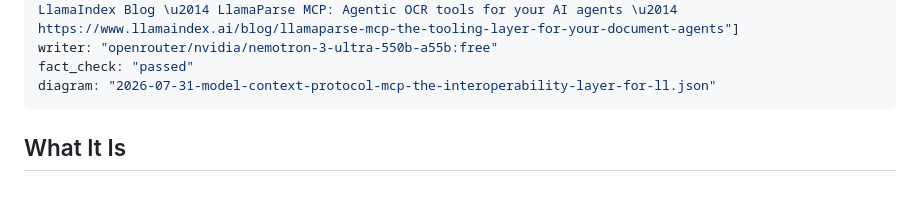
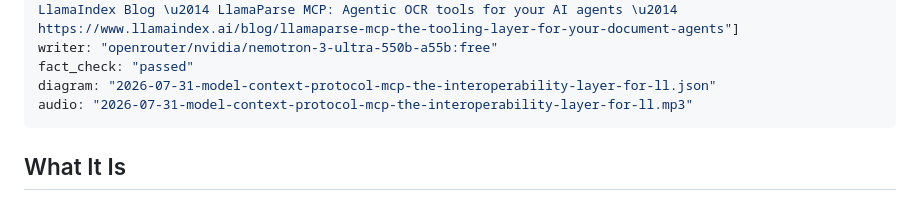
Before and after one commit to pank2015/signalgraph-site, a Markdown page: content/posts/2026-07-31-model-context-protocol-mcp-the-interoperability-layer-for-ll.md, the part around the change. Rendered like a GitHub page.

Commit message:
backfill: media for 2026-07-31-model-context-protocol-mcp-the-interoperability-layer-for-ll

```diff
--- a/content/posts/2026-07-31-model-context-protocol-mcp-the-interoperability-layer-for-ll.md
+++ b/content/posts/2026-07-31-model-context-protocol-mcp-the-interoperability-layer-for-ll.md
@@ -9,8 +9,8 @@ references: ["S1: LlamaIndex Blog \u2014 Skills vs MCP tools for agents: when to
 writer: "openrouter/nvidia/nemotron-3-ultra-550b-a55b:free"
 fact_check: "passed"
 diagram: "2026-07-31-model-context-protocol-mcp-the-interoperability-layer-for-ll.json"
+audio: "2026-07-31-model-context-protocol-mcp-the-interoperability-layer-for-ll.mp3"
 ---
-
 ## What It Is
 
 **Model Context Protocol (MCP)** is an open protocol that defines a standard way for large language model (LLM) applications — agents, chat interfaces, coding assistants — to discover and invoke external capabilities. Think of it as the "USB-C for AI tools": a single, vendor-neutral interface that lets any compliant client talk to any compliant server without custom glue code [S7].
```
